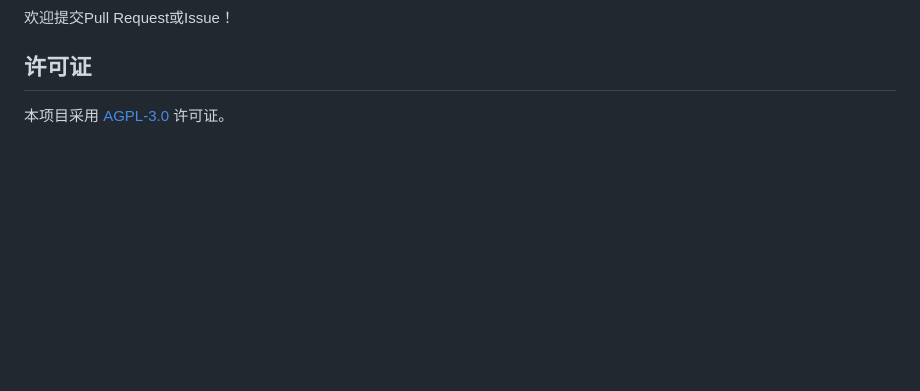
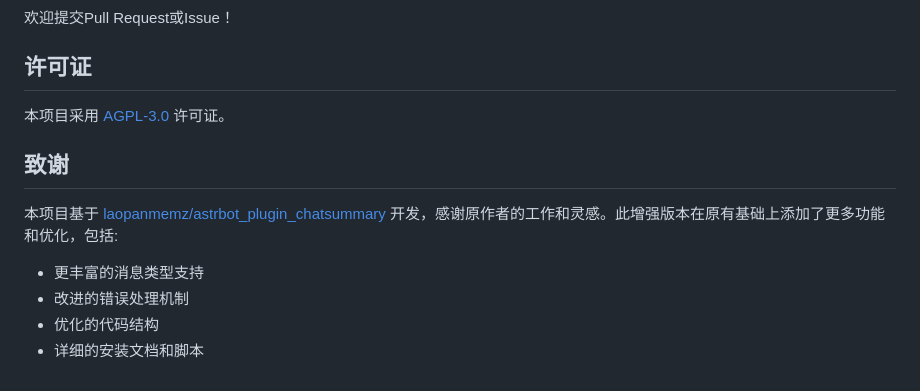
Before and after one commit to jokeryuyc/astrbot-enhanced-chatsummary, a Markdown page: README.md, the part around the change. Rendered like a GitHub page; blank space fills up the shorter version.

Commit message:
更新README.md，添加致谢部分

```diff
--- a/README.md
+++ b/README.md
@@ -136,3 +136,11 @@ curl -sSL https://raw.githubusercontent.com/jokeryuyc/astrbot-enhanced-chatsumma
 ## 许可证
 
 本项目采用 [AGPL-3.0](LICENSE) 许可证。
+
+## 致谢
+
+本项目基于 [laopanmemz/astrbot_plugin_chatsummary](https://github.com/laopanmemz/astrbot_plugin_chatsummary) 开发，感谢原作者的工作和灵感。此增强版本在原有基础上添加了更多功能和优化，包括:
+- 更丰富的消息类型支持
+- 改进的错误处理机制
+- 优化的代码结构
+- 详细的安装文档和脚本
```
